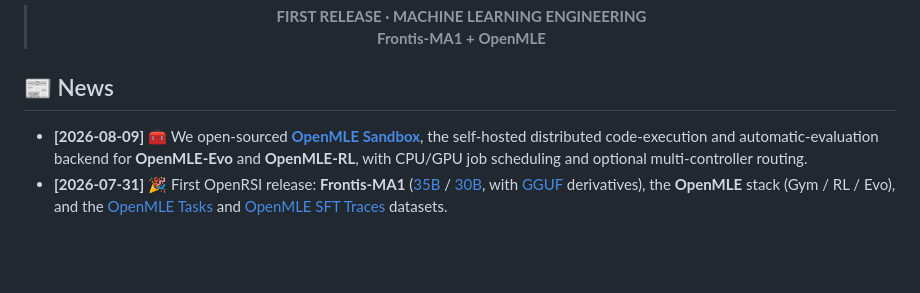
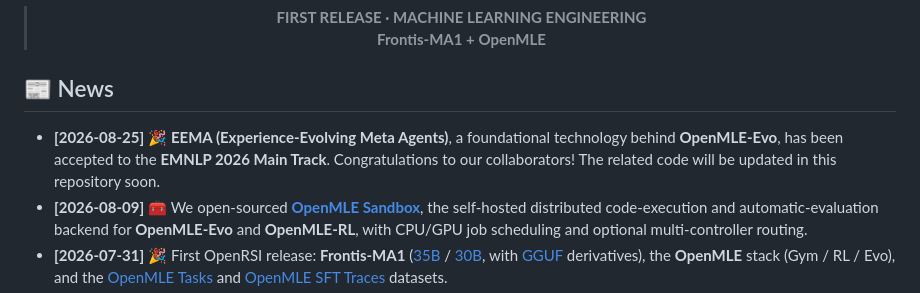
Before and after one commit to FrontisAI/OpenRSI, a Markdown page: README.md, the part around the change. Drawn GitHub-style; blank space fills up the shorter version.

Commit message:
docs: announce EEMA EMNLP acceptance

```diff
--- a/README.md
+++ b/README.md
@@ -22,6 +22,7 @@
 
 ## 📰 News
 
+- **[2026-08-25]** 🎉 **EEMA (Experience-Evolving Meta Agents)**, a foundational technology behind **OpenMLE-Evo**, has been accepted to the **EMNLP 2026 Main Track**. Congratulations to our collaborators! The related code will be updated in this repository soon.
 - **[2026-08-09]** 🧰 We open-sourced **[OpenMLE Sandbox](OpenMLE-Gym/openmle-sandbox/README.md)**, the self-hosted distributed code-execution and automatic-evaluation backend for **OpenMLE-Evo** and **OpenMLE-RL**, with CPU/GPU job scheduling and optional multi-controller routing.
 - **[2026-07-31]** 🎉 First OpenRSI release: **Frontis-MA1** ([35B](https://huggingface.co/FrontisAI/Frontis-MA1-35B) / [30B](https://huggingface.co/FrontisAI/Frontis-MA1-30B), with [GGUF](https://huggingface.co/collections/FrontisAI/frontis-ma1) derivatives), the **OpenMLE** stack (Gym / RL / Evo), and the [OpenMLE Tasks](https://huggingface.co/datasets/FrontisAI/OpenMLE-Tasks) and [OpenMLE SFT Traces](https://huggingface.co/datasets/FrontisAI/OpenMLE-SFT-Traces) datasets.
 - **[2026-06-25]** 📚 We released our RSI survey: [*Self-Improving Agents in the Era of Experience: A Survey of Self- to Meta-Evolution*](https://openreview.net/pdf?id=IUltZSgLMm) ([paper list](https://github.com/FrontisAI/Awesome-Self-Improving-Agents)) — the conceptual roadmap from self-evolution to meta-evolution behind OpenRSI.
```
